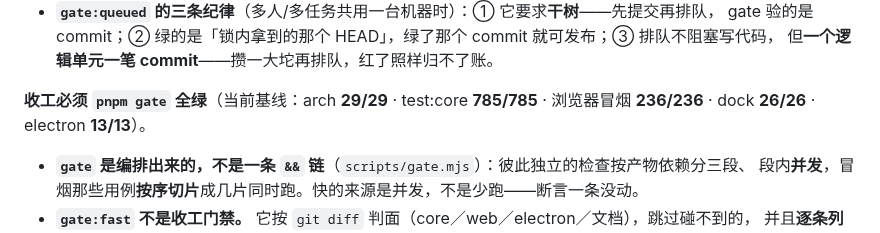
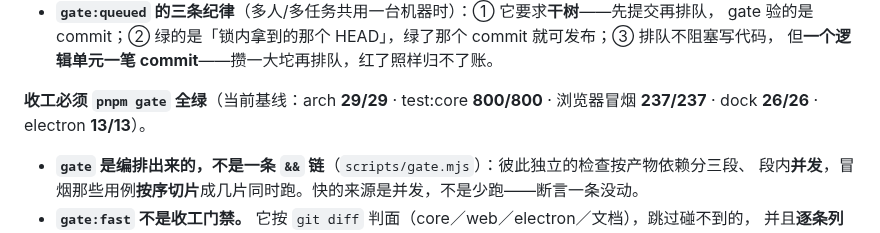
Before and after one commit to hqweay/qua, a Markdown page: AGENTS.md, the part around the change. Drawn GitHub-style.

Commit message:
docs: 门禁基线跟上（单测 800、冒烟 237）

```diff
--- a/AGENTS.md
+++ b/AGENTS.md
@@ -195,8 +195,8 @@ pnpm gate:bundle    # gate ＋ 打包产物冒烟（慢，单列）
   gate 验的是 commit；② 绿的是「锁内拿到的那个 HEAD」，绿了那个 commit 就可发布；③ 排队不阻塞写代码，
   但**一个逻辑单元一笔 commit**——攒一大坨再排队，红了照样归不了账。
 
-**收工必须 `pnpm gate` 全绿**（当前基线：arch **29/29** · test:core **785/785** ·
-浏览器冒烟 **236/236** · dock **26/26** · electron **13/13**）。
+**收工必须 `pnpm gate` 全绿**（当前基线：arch **29/29** · test:core **800/800** ·
+浏览器冒烟 **237/237** · dock **26/26** · electron **13/13**）。
 
 - **`gate` 是编排出来的，不是一条 `&&` 链**（`scripts/gate.mjs`）：彼此独立的检查按产物依赖分三段、
   段内**并发**，冒烟那些用例**按序切片**成几片同时跑。快的来源是并发，不是少跑——断言一条没动。
```
Also changed, not shown: README.md (+1 -1 lines).
